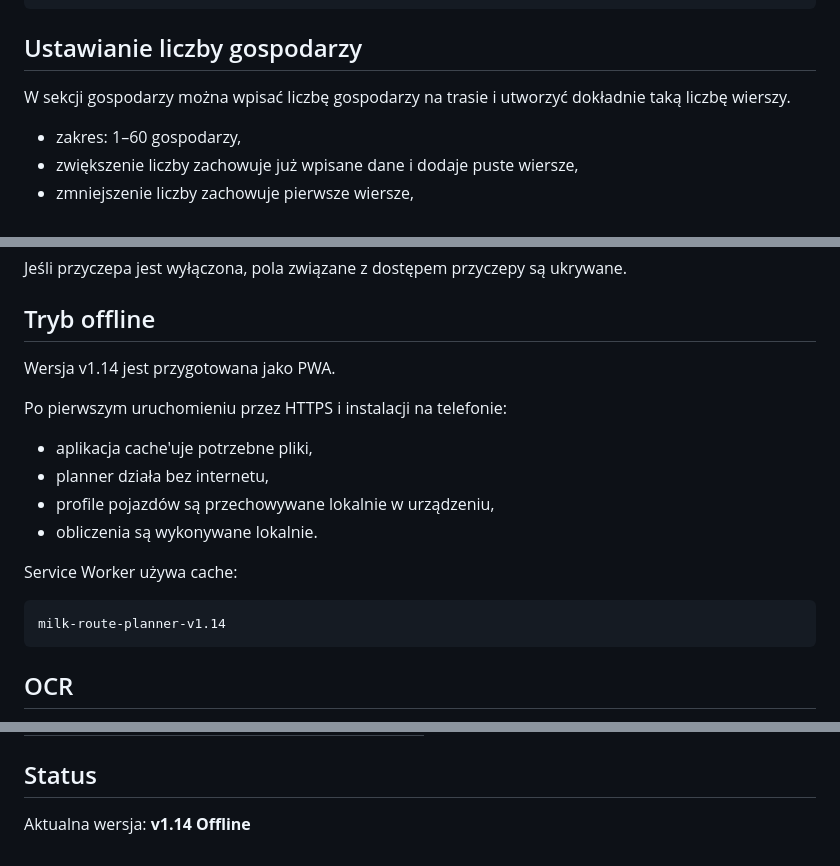
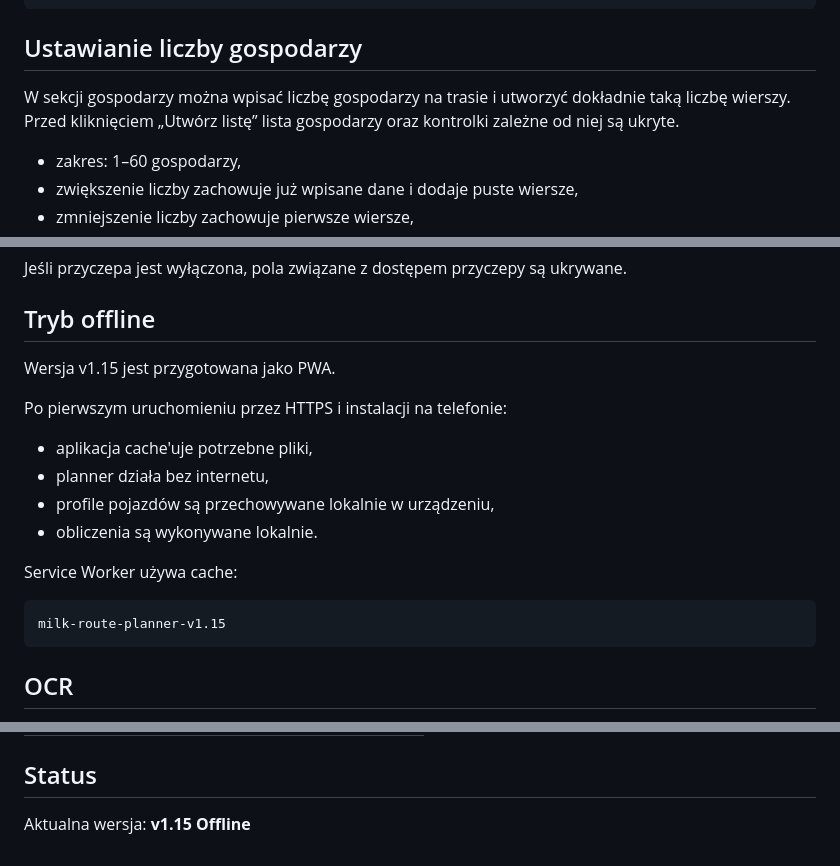
Before and after one commit to mateuszkraszewski10-debug/milk-route-planner, a Markdown page: README.md, 3 parts joined by grey strips. Drawn GitHub-style.

Commit message:
docs: document hidden initial farmer list

````diff
--- a/README.md
+++ b/README.md
@@ -299,7 +299,7 @@ Pojemności użytkowe wynoszą:
 
 ## Ustawianie liczby gospodarzy
 
-W sekcji gospodarzy można wpisać liczbę gospodarzy na trasie i utworzyć dokładnie taką liczbę wierszy.
+W sekcji gospodarzy można wpisać liczbę gospodarzy na trasie i utworzyć dokładnie taką liczbę wierszy. Przed kliknięciem „Utwórz listę” lista gospodarzy oraz kontrolki zależne od niej są ukryte.
 
 - zakres: 1–60 gospodarzy,
 - zwiększenie liczby zachowuje już wpisane dane i dodaje puste wiersze,
@@ -322,7 +322,7 @@ Jeśli przyczepa jest wyłączona, pola związane z dostępem przyczepy są ukry
 
 ## Tryb offline
 
-Wersja v1.14 jest przygotowana jako PWA.
+Wersja v1.15 jest przygotowana jako PWA.
 
 Po pierwszym uruchomieniu przez HTTPS i instalacji na telefonie:
 - aplikacja cache'uje potrzebne pliki,
@@ -333,7 +333,7 @@ Po pierwszym uruchomieniu przez HTTPS i instalacji na telefonie:
 Service Worker używa cache:
 
 ```
-milk-route-planner-v1.14
+milk-route-planner-v1.15
 ```
 
 ## OCR
@@ -391,4 +391,4 @@ Przed i podczas kursu należy nadal kontrolować:
 
 ## Status
 
-Aktualna wersja: **v1.14 Offline**
+Aktualna wersja: **v1.15 Offline**
````
